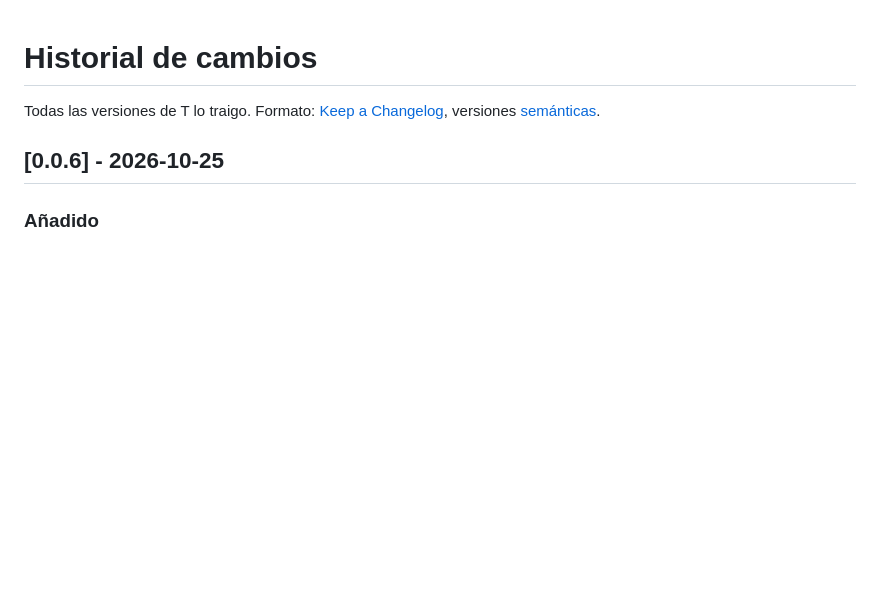
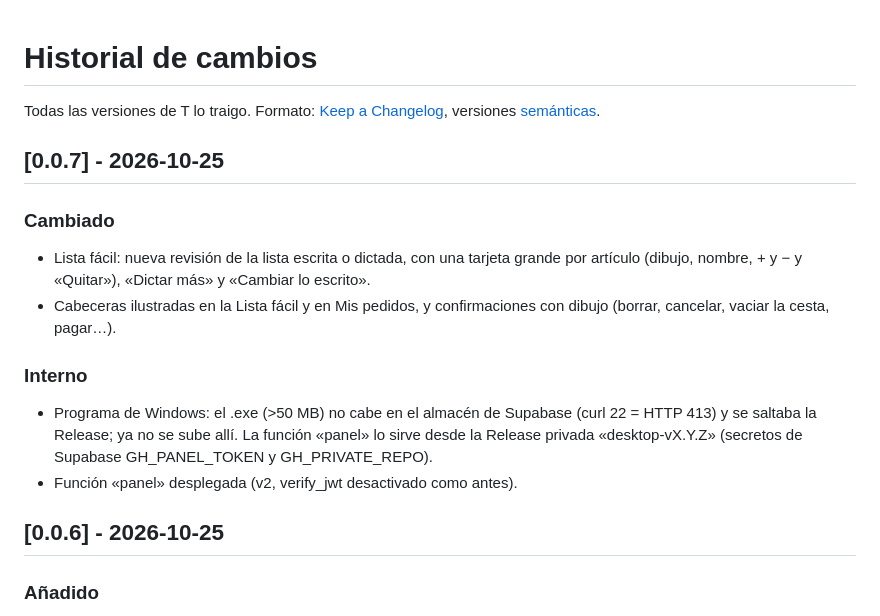
Before and after one commit to Xito-Development/T-lo-traigo, a Markdown page: CHANGELOG.md, the part around the change. Drawn GitHub-style; blank space fills up the shorter version.

Commit message:
Versión 0.0.7

```diff
--- a/CHANGELOG.md
+++ b/CHANGELOG.md
@@ -1,6 +1,16 @@
 # Historial de cambios
 
 Todas las versiones de T lo traigo. Formato: [Keep a Changelog](https://keepachangelog.com/es-ES/), versiones [semánticas](https://semver.org/lang/es/).
+
+## [0.0.7] - 2026-10-25
+
+### Cambiado
+- Lista fácil: nueva revisión de la lista escrita o dictada, con una tarjeta grande por artículo (dibujo, nombre, + y − y «Quitar»), «Dictar más» y «Cambiar lo escrito».
+- Cabeceras ilustradas en la Lista fácil y en Mis pedidos, y confirmaciones con dibujo (borrar, cancelar, vaciar la cesta, pagar…).
+
+### Interno
+- Programa de Windows: el .exe (>50 MB) no cabe en el almacén de Supabase (curl 22 = HTTP 413) y se saltaba la Release; ya no se sube allí. La función «panel» lo sirve desde la Release privada «desktop-vX.Y.Z» (secretos de Supabase GH_PANEL_TOKEN y GH_PRIVATE_REPO).
+- Función «panel» desplegada (v2, verify_jwt desactivado como antes).
 
 ## [0.0.6] - 2026-10-25
 ### Añadido
```
